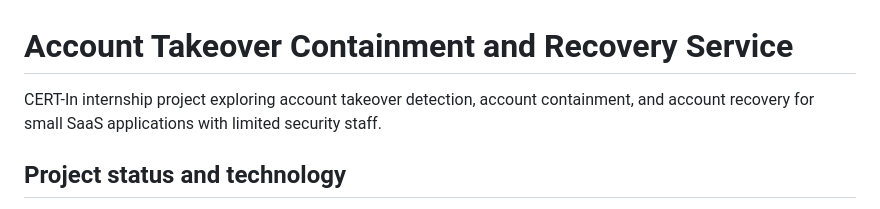
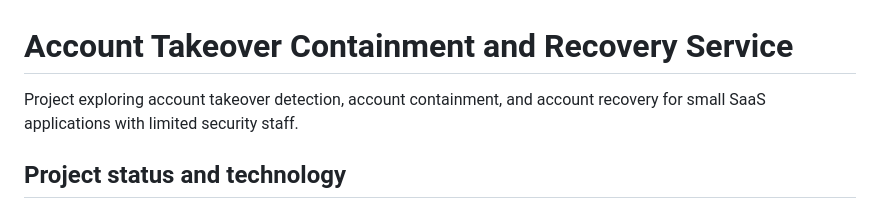
Before and after one commit to Mansh-0224/Account-Takeover-and-Recovery, a Markdown page: README.md, the part around the change. Drawn GitHub-style.

```diff
--- a/README.md
+++ b/README.md
@@ -1,6 +1,6 @@
 # Account Takeover Containment and Recovery Service
 
-CERT-In internship project exploring account takeover detection, account containment, and account recovery for small SaaS applications with limited security staff.
+Project exploring account takeover detection, account containment, and account recovery for small SaaS applications with limited security staff.
 
 ## Project status and technology
 
```
